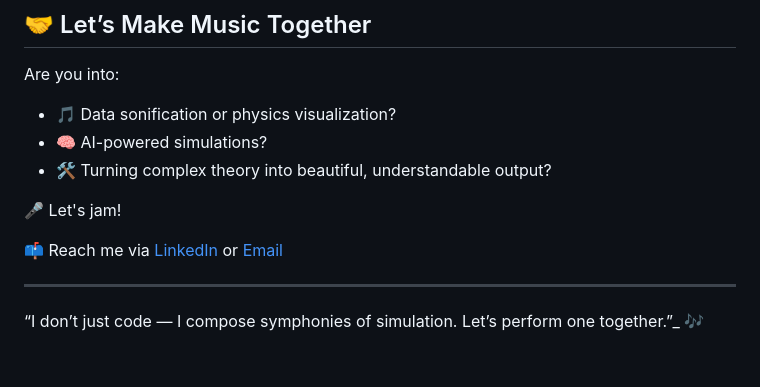
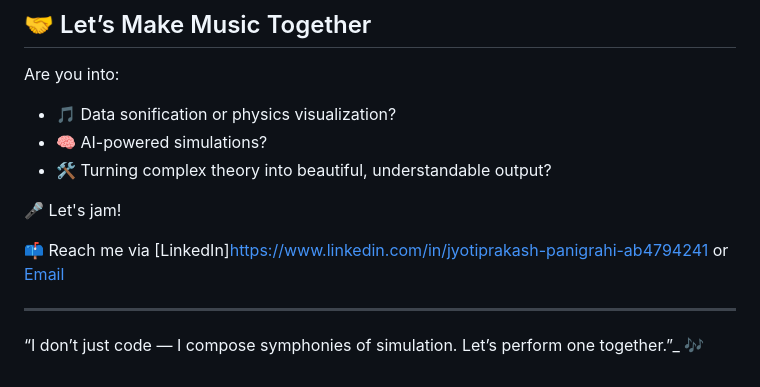
Before and after one commit to Jyotiprakash07/Jyotiprakash07, a Markdown page: README.md, the part around the change. Rendered like a GitHub page.

```diff
--- a/README.md
+++ b/README.md
@@ -88,7 +88,7 @@ Are you into:
 
 🎤 Let's jam!
 
-📫 Reach me via [LinkedIn](https://linkedin.com/in/yourprofile) or [Email](mailto:your.email@example.com)
+📫 Reach me via [LinkedIn]https://www.linkedin.com/in/jyotiprakash-panigrahi-ab4794241 or [Email](mailto:your.email@example.com)
 
 ---
 
```
